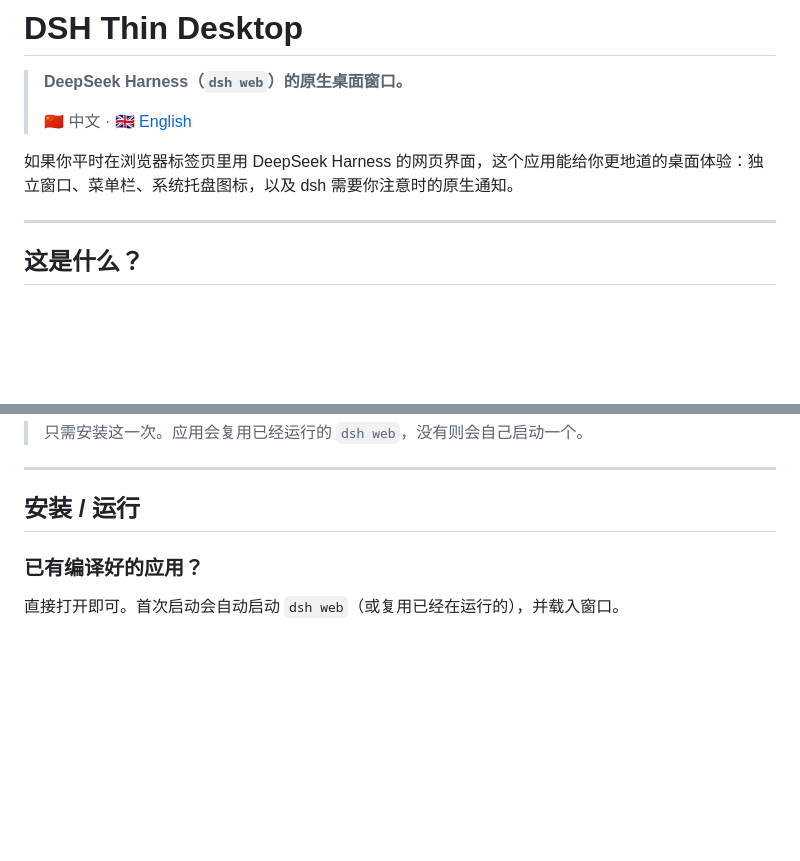
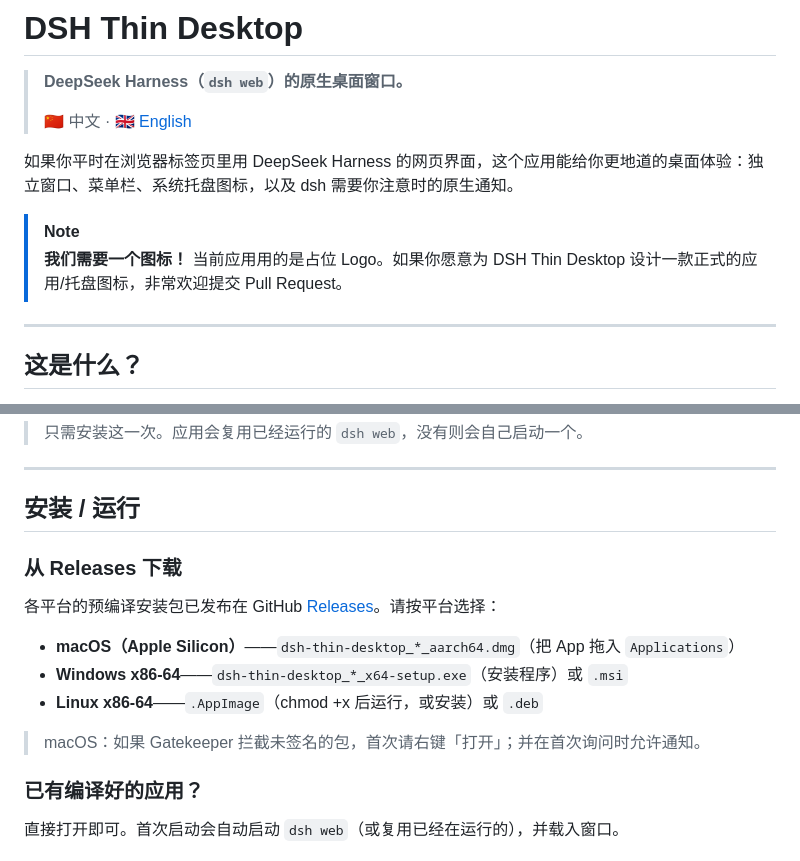
Before and after one commit to Anson2251/dsh-thin-desktop, a Markdown page: README-zh.md, 2 parts joined by grey strips. Rendered like a GitHub page; blank space fills up the shorter version.

```diff
--- a/README-zh.md
+++ b/README-zh.md
@@ -5,6 +5,9 @@
 > 🇨🇳 中文 · [🇬🇧 English](README.md)
 
 如果你平时在浏览器标签页里用 DeepSeek Harness 的网页界面，这个应用能给你更地道的桌面体验：独立窗口、菜单栏、系统托盘图标，以及 dsh 需要你注意时的原生通知。
+
+> [!NOTE]
+> **我们需要一个图标！** 当前应用用的是占位 Logo。如果你愿意为 DSH Thin Desktop 设计一款正式的应用/托盘图标，非常欢迎提交 Pull Request。
 
 ---
 
@@ -47,6 +50,17 @@ dsh web   # 启动服务并打印类似 "dsh web: http://127.0.0.1:3080"
 ---
 
 ## 安装 / 运行
+
+### 从 Releases 下载
+
+各平台的预编译安装包已发布在 GitHub
+[Releases](https://github.com/Anson2251/dsh-thin-desktop/releases)。请按平台选择：
+
+- **macOS（Apple Silicon）**——`dsh-thin-desktop_*_aarch64.dmg`（把 App 拖入 `Applications`）
+- **Windows x86-64**——`dsh-thin-desktop_*_x64-setup.exe`（安装程序）或 `.msi`
+- **Linux x86-64**——`.AppImage`（chmod +x 后运行，或安装）或 `.deb`
+
+> macOS：如果 Gatekeeper 拦截未签名的包，首次请右键「打开」；并在首次询问时允许通知。
 
 ### 已有编译好的应用？
 
```
Also changed, not shown: README.md (+20 -0 lines).
